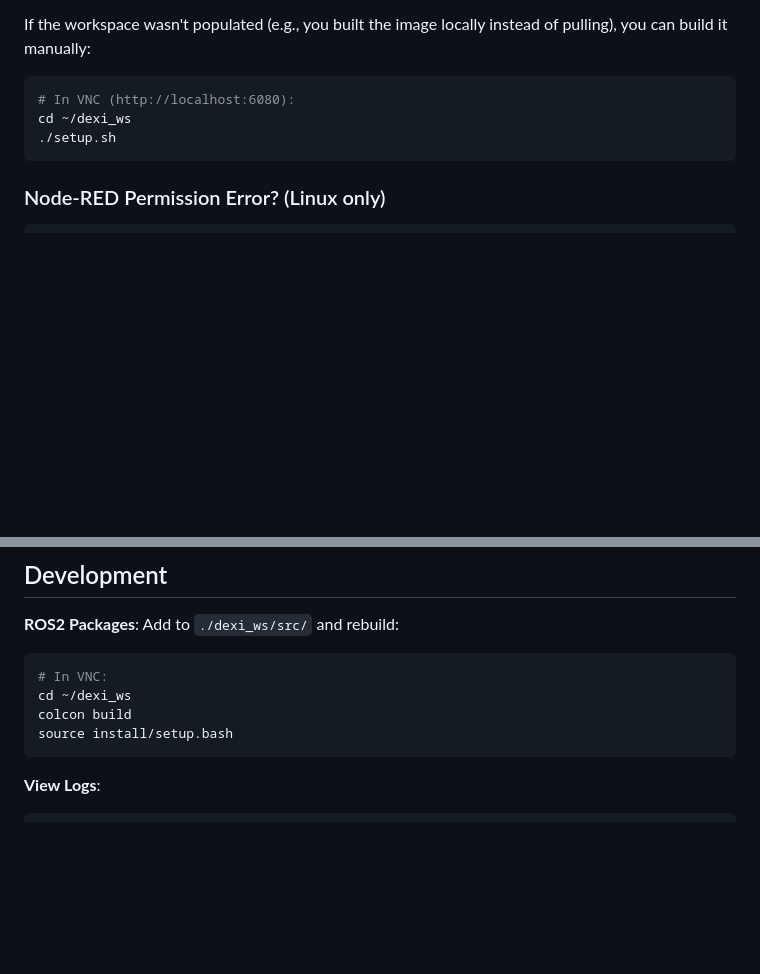
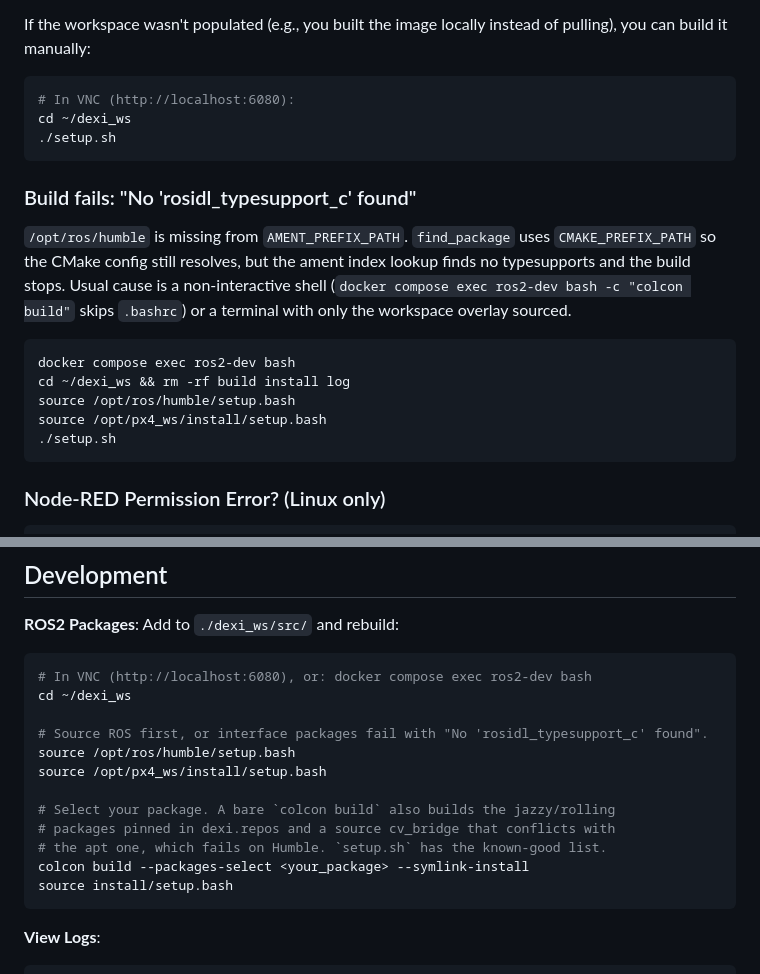
Before and after one commit to DroneBlocks/dexi-sim-ftw, a Markdown page: README.md, 2 parts joined by grey strips. Rendered like a GitHub page; blank space fills up the shorter version.

Commit message:
docs(sim): fix workspace build steps, add typesupport troubleshooting
The Development section told developers to run a bare `colcon build` with no
ROS sourcing. That yields "No 'rosidl_typesupport_c' found" when
AMENT_PREFIX_PATH is unset, and a full build also compiles the jazzy/rolling
packages pinned in dexi.repos plus a source cv_bridge that conflicts with the
apt one.

````diff
--- a/README.md
+++ b/README.md
@@ -84,6 +84,22 @@ cd ~/dexi_ws
 ./setup.sh
 ```
 
+### Build fails: "No 'rosidl_typesupport_c' found"
+
+`/opt/ros/humble` is missing from `AMENT_PREFIX_PATH`. `find_package` uses
+`CMAKE_PREFIX_PATH` so the CMake config still resolves, but the ament index
+lookup finds no typesupports and the build stops. Usual cause is a
+non-interactive shell (`docker compose exec ros2-dev bash -c "colcon build"`
+skips `.bashrc`) or a terminal with only the workspace overlay sourced.
+
+```bash
+docker compose exec ros2-dev bash
+cd ~/dexi_ws && rm -rf build install log
+source /opt/ros/humble/setup.bash
+source /opt/px4_ws/install/setup.bash
+./setup.sh
+```
+
 ### Node-RED Permission Error? (Linux only)
 
 ```bash
@@ -106,9 +122,17 @@ If `http://localhost` doesn't load the Ground Control dashboard, another service
 
 **ROS2 Packages**: Add to `./dexi_ws/src/` and rebuild:
 ```bash
-# In VNC:
+# In VNC (http://localhost:6080), or: docker compose exec ros2-dev bash
 cd ~/dexi_ws
-colcon build
+
+# Source ROS first, or interface packages fail with "No 'rosidl_typesupport_c' found".
+source /opt/ros/humble/setup.bash
+source /opt/px4_ws/install/setup.bash
+
+# Select your package. A bare `colcon build` also builds the jazzy/rolling
+# packages pinned in dexi.repos and a source cv_bridge that conflicts with
+# the apt one, which fails on Humble. `setup.sh` has the known-good list.
+colcon build --packages-select <your_package> --symlink-install
 source install/setup.bash
 ```
 
````
